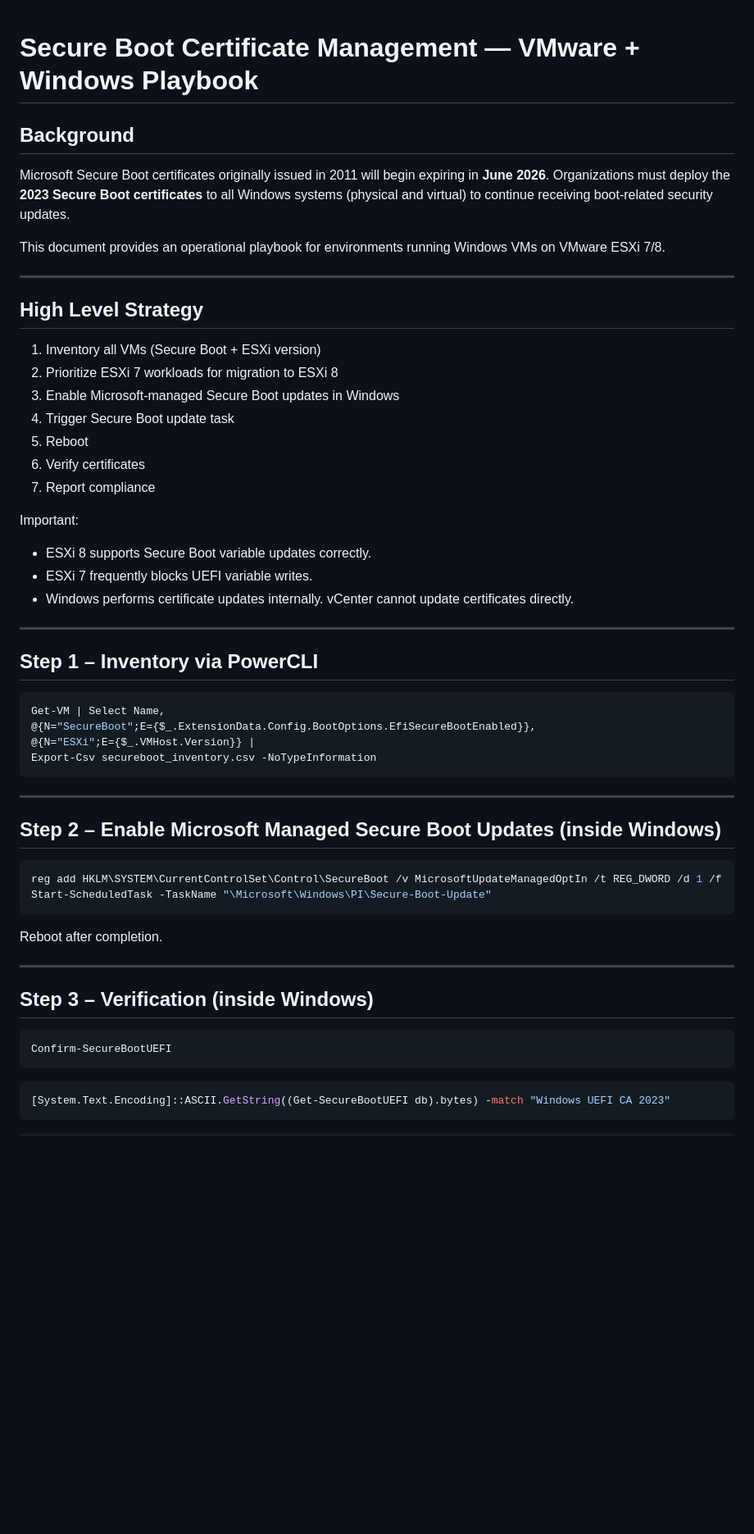
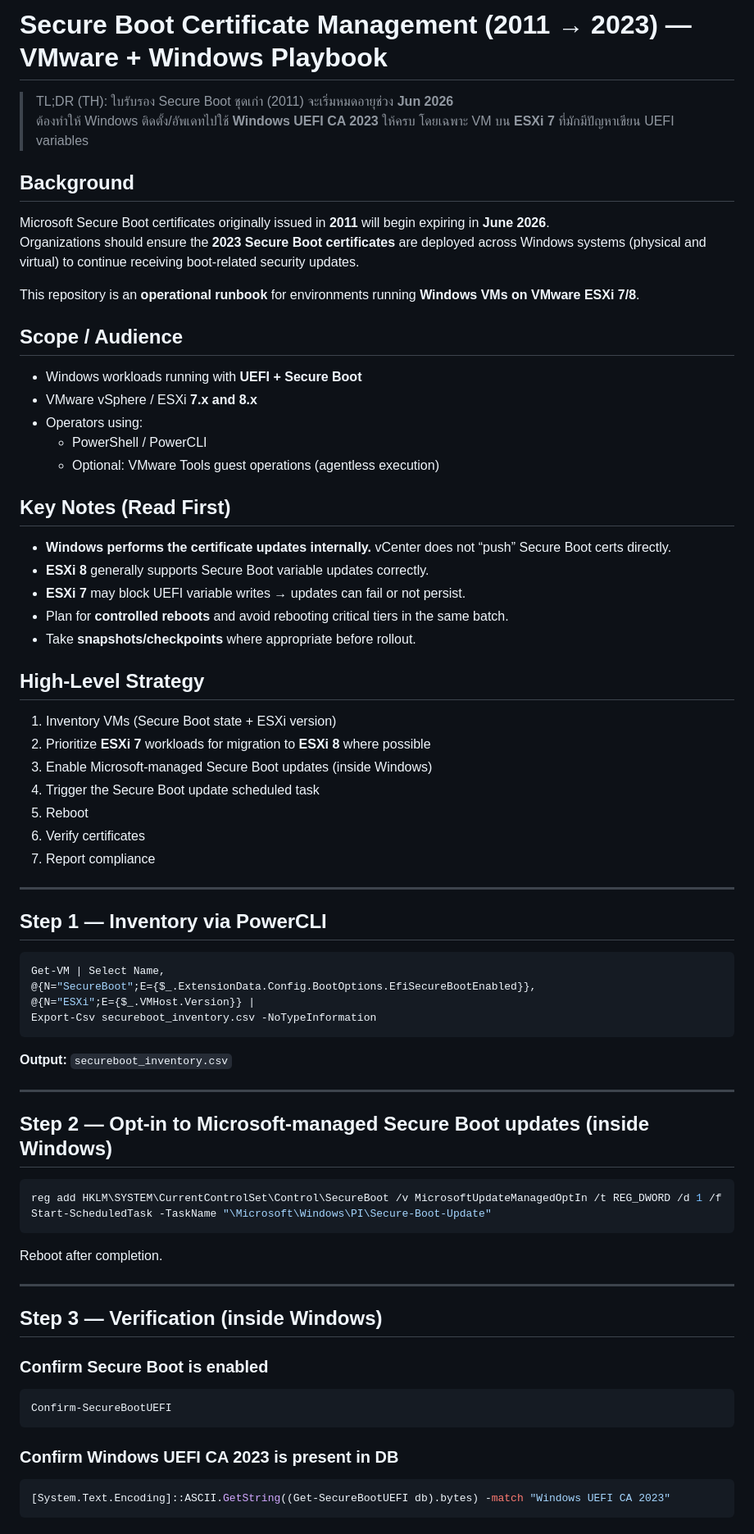
Before and after one commit to Fewsrt/Cert-Expire-2026, a Markdown page: README.md, the part around one of its changes. Shown at 82% size. Rendered like a GitHub page; blank space fills up the shorter version.

Commit message:
Update README with clearer runbook structure

````diff
--- a/README.md
+++ b/README.md
@@ -1,34 +1,44 @@
+# Secure Boot Certificate Management (2011 → 2023) — VMware + Windows Playbook
 
-# Secure Boot Certificate Management — VMware + Windows Playbook
+> TL;DR (TH): ใบรับรอง Secure Boot ชุดเก่า (2011) จะเริ่มหมดอายุช่วง **Jun 2026**
+> ต้องทำให้ Windows ติดตั้ง/อัพเดทไปใช้ **Windows UEFI CA 2023** ให้ครบ โดยเฉพาะ VM บน **ESXi 7** ที่มักมีปัญหาเขียน UEFI variables
 
 ## Background
 
-Microsoft Secure Boot certificates originally issued in 2011 will begin expiring in **June 2026**.
-Organizations must deploy the **2023 Secure Boot certificates** to all Windows systems (physical and virtual) to continue receiving boot-related security updates.
+Microsoft Secure Boot certificates originally issued in **2011** will begin expiring in **June 2026**.
+Organizations should ensure the **2023 Secure Boot certificates** are deployed across Windows systems (physical and virtual) to continue receiving boot-related security updates.
 
-This document provides an operational playbook for environments running Windows VMs on VMware ESXi 7/8.
+This repository is an **operational runbook** for environments running **Windows VMs on VMware ESXi 7/8**.
 
----
+## Scope / Audience
 
-## High Level Strategy
+- Windows workloads running with **UEFI + Secure Boot**
+- VMware vSphere / ESXi **7.x and 8.x**
+- Operators using:
+  - PowerShell / PowerCLI
+  - Optional: VMware Tools guest operations (agentless execution)
 
-1. Inventory all VMs (Secure Boot + ESXi version)
-2. Prioritize ESXi 7 workloads for migration to ESXi 8
-3. Enable Microsoft-managed Secure Boot updates in Windows
-4. Trigger Secure Boot update task
+## Key Notes (Read First)
+
+- **Windows performs the certificate updates internally.** vCenter does not “push” Secure Boot certs directly.
+- **ESXi 8** generally supports Secure Boot variable updates correctly.
+- **ESXi 7** may block UEFI variable writes → updates can fail or not persist.
+- Plan for **controlled reboots** and avoid rebooting critical tiers in the same batch.
+- Take **snapshots/checkpoints** where appropriate before rollout.
+
+## High-Level Strategy
+
+1. Inventory VMs (Secure Boot state + ESXi version)
+2. Prioritize **ESXi 7** workloads for migration to **ESXi 8** where possible
+3. Enable Microsoft-managed Secure Boot updates (inside Windows)
+4. Trigger the Secure Boot update scheduled task
 5. Reboot
 6. Verify certificates
 7. Report compliance
 
-Important:
-
-- ESXi 8 supports Secure Boot variable updates correctly.
-- ESXi 7 frequently blocks UEFI variable writes.
-- Windows performs certificate updates internally. vCenter cannot update certificates directly.
-
 ---
 
-## Step 1 – Inventory via PowerCLI
+## Step 1 — Inventory via PowerCLI
 
 ```powershell
 Get-VM | Select Name,
@@ -37,9 +47,11 @@ Get-VM | Select Name,
 Export-Csv secureboot_inventory.csv -NoTypeInformation
 ```
 
+**Output:** `secureboot_inventory.csv`
+
 ---
 
-## Step 2 – Enable Microsoft Managed Secure Boot Updates (inside Windows)
+## Step 2 — Opt-in to Microsoft-managed Secure Boot updates (inside Windows)
 
 ```powershell
 reg add HKLM\SYSTEM\CurrentControlSet\Control\SecureBoot /v MicrosoftUpdateManagedOptIn /t REG_DWORD /d 1 /f
@@ -50,12 +62,16 @@ Reboot after completion.
 
 ---
 
-## Step 3 – Verification (inside Windows)
+## Step 3 — Verification (inside Windows)
+
+### Confirm Secure Boot is enabled
 
 ```powershell
 Confirm-SecureBootUEFI
 ```
 
+### Confirm Windows UEFI CA 2023 is present in DB
+
 ```powershell
 [System.Text.Encoding]::ASCII.GetString((Get-SecureBootUEFI db).bytes) -match "Windows UEFI CA 2023"
 ```
````
Also changed, not shown: other parts of README.md (+37 -45 lines).
